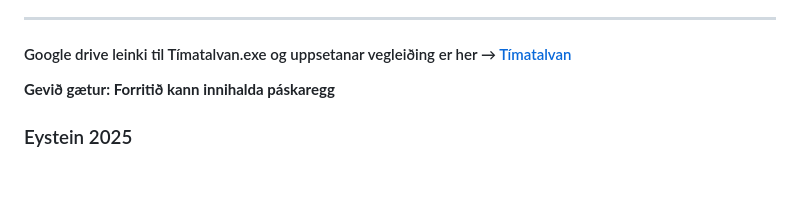
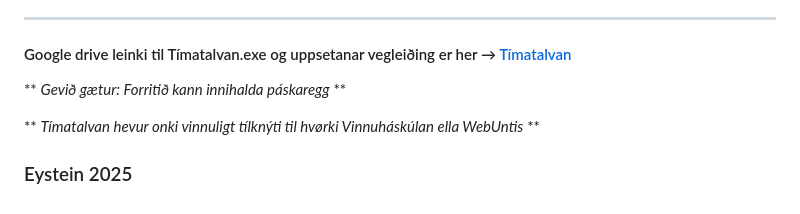
Before and after one commit to Timatalvan/Timatalvan, a Markdown page: README.md, the part around the change. Drawn GitHub-style; blank space fills up the shorter version.

```diff
--- a/README.md
+++ b/README.md
@@ -124,7 +124,9 @@ Tú ert vælkomin at senda *pull requests* við betringum og nýggjum hentleikum
 ---
 #### Google drive leinki til Tímatalvan.exe og uppsetanar vegleiðing er her &rarr; [Tímatalvan](https://drive.google.com/drive/folders/1woR5El6N9R-dJjr69zTJUhJhPGfaQ-sg?usp=drive_link)
 
-**Gevið gætur: Forritið kann innihalda páskaregg**
+** *Gevið gætur: Forritið kann innihalda páskaregg* **
 <br>
 
+** *Tímatalvan hevur onki vinnuligt tílknýti til hvørki Vinnuháskúlan ella WebUntis* **
+
 ### Eystein 2025
```
